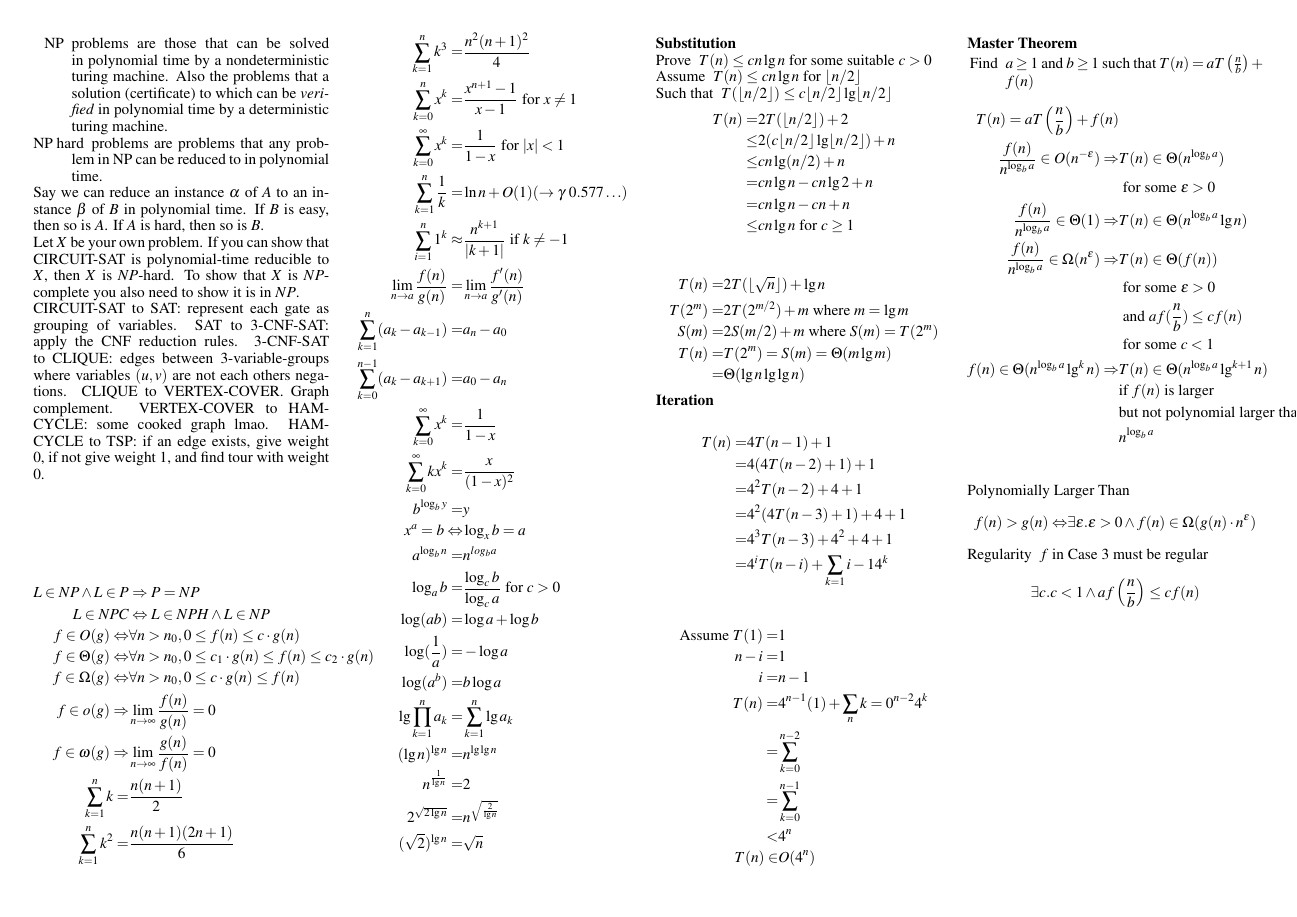
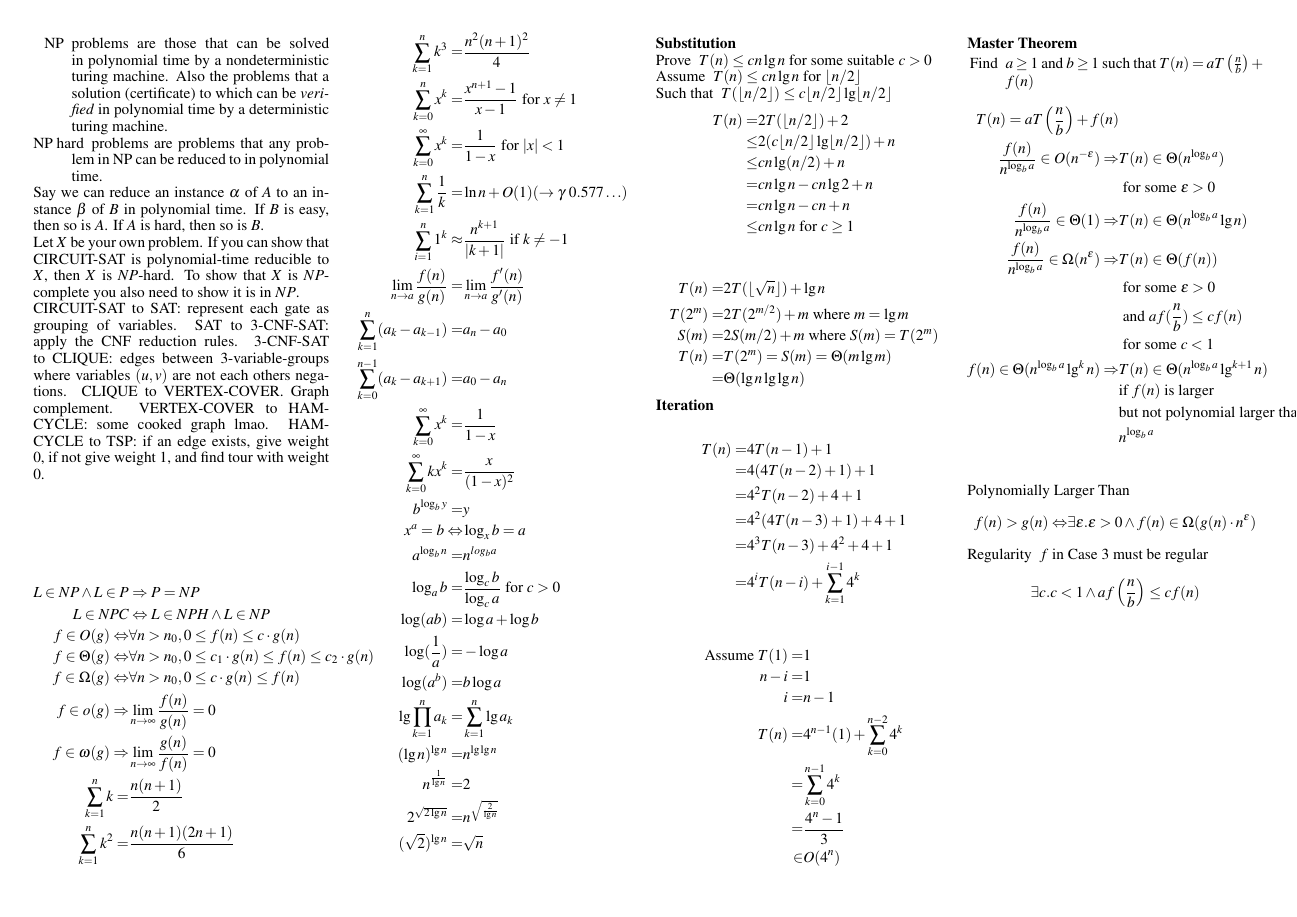
Before and after one commit to ashfordneil/exam-notes, a LaTeX document (COMP4500.tex): page 2 of 2. Compiled offline with pdfLaTeX.

Commit message:
Fix a few errors

```diff
--- a/COMP4500.tex
+++ b/COMP4500.tex
@@ -321,17 +321,16 @@ T(n) =& 4T(n - 1) + 1\\
      =& 4^2T(n - 2) + 4 + 1\\
      =& 4^2(4T(n - 3) + 1) + 4 + 1\\
      =& 4^3T(n - 3) + 4^2 + 4 + 1\\
-     =& 4^iT(n - i) + \sum_{k =1}{i - 1} 4^k\\
+     =& 4^iT(n - i) + \sum_{k =1}^{i - 1} 4^k\\
 \end{align*}
 \begin{align*}
 \text{Assume } T(1) =& 1\\
 n - i =& 1\\
     i =& n - 1\\
-T(n) =& 4^{n - 1}(1) + \sum_n{k = 0}^{n -2} 4^k\\
-     =& \sum_{k = 0}^{n - 2}\\
-     =& \sum_{k = 0}^{n - 1}\\
-     <& 4^n\\
-T(n) \in& O(4^n)\\
+T(n) =& 4^{n - 1}(1) + \sum_{k = 0}^{n -2} 4^k\\
+     =& \sum_{k = 0}^{n - 1} 4^k\\
+     =& \frac{4^n - 1}{3}\\
+    \in& O(4^n)\\
 \end{align*}
 
 \subsubsection{Master Theorem}
```
